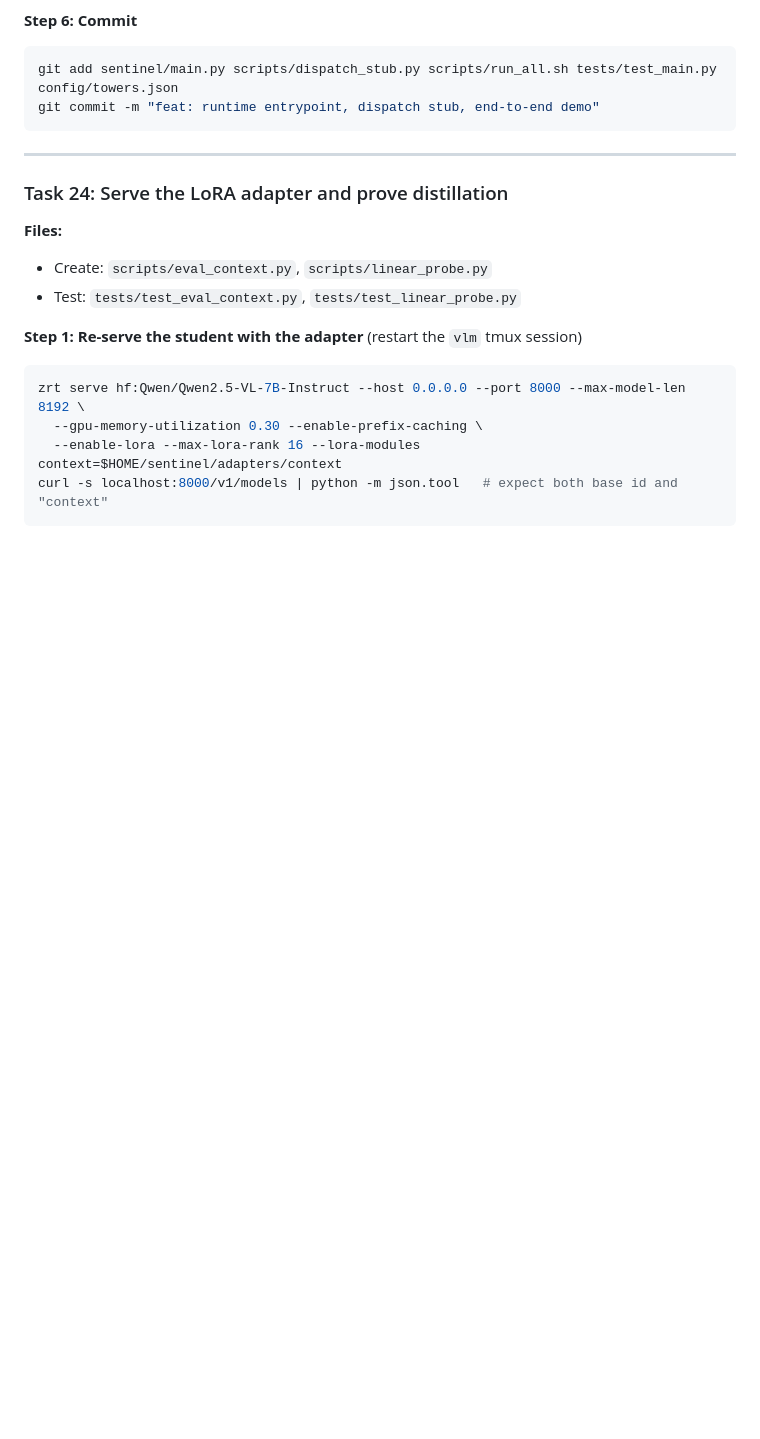
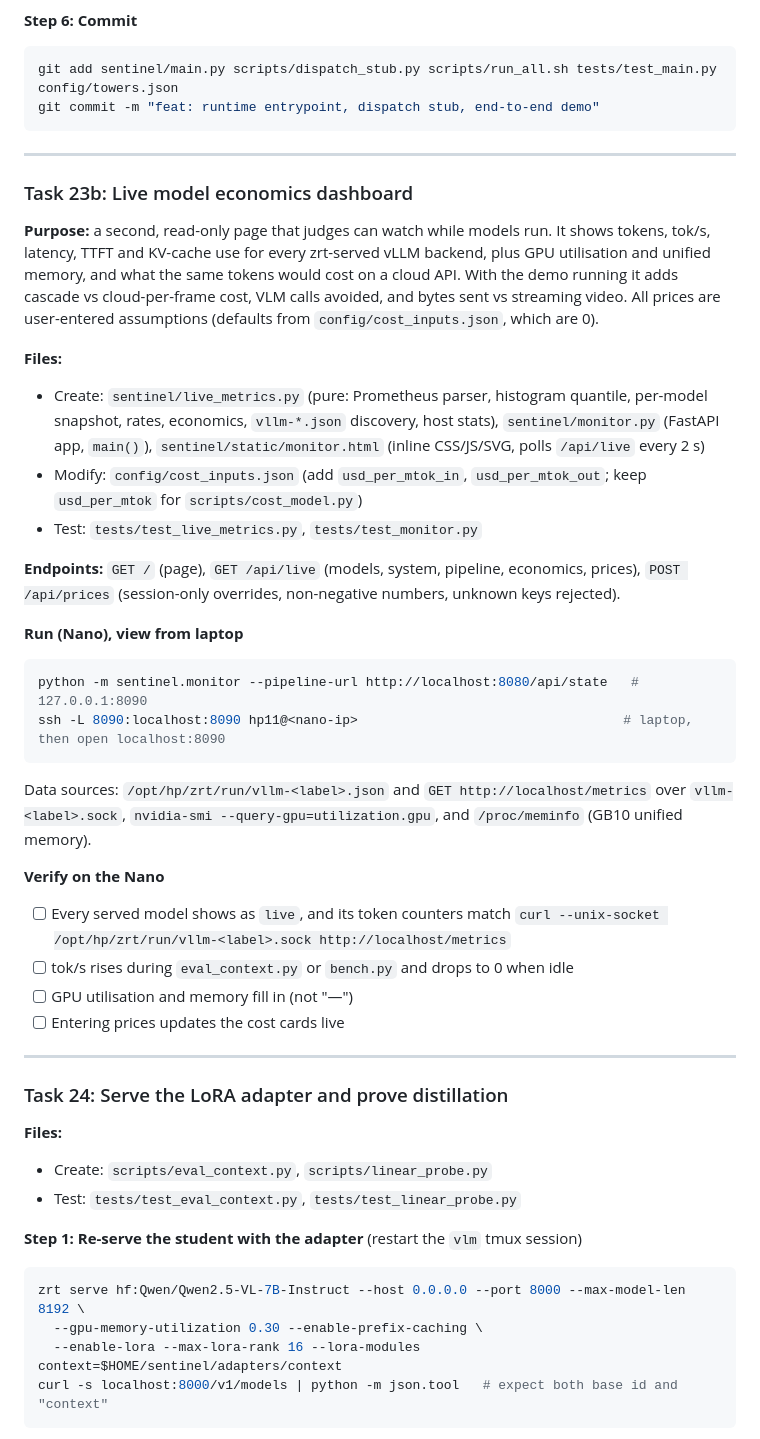
Before and after one commit to IamSavitha/wildfire-edge-sentinel-hp-sjsu-hack, a Markdown page: docs/plans/2026-09-22-wildfire-edge-sentinel.md, the part around the change. GitHub-like rendering; blank space fills up the shorter version.

````diff
--- a/docs/plans/2026-09-22-wildfire-edge-sentinel.md
+++ b/docs/plans/2026-09-22-wildfire-edge-sentinel.md
@@ -3578,6 +3578,41 @@ git commit -m "feat: runtime entrypoint, dispatch stub, end-to-end demo"
 
 ---
 
+### Task 23b: Live model economics dashboard
+
+**Purpose:** a second, read-only page that judges can watch while models run. It shows tokens, tok/s,
+latency, TTFT and KV-cache use for every zrt-served vLLM backend, plus GPU utilisation and unified memory,
+and what the same tokens would cost on a cloud API. With the demo running it adds cascade vs
+cloud-per-frame cost, VLM calls avoided, and bytes sent vs streaming video. All prices are user-entered
+assumptions (defaults from `config/cost_inputs.json`, which are 0).
+
+**Files:**
+- Create: `sentinel/live_metrics.py` (pure: Prometheus parser, histogram quantile, per-model snapshot,
+  rates, economics, `vllm-*.json` discovery, host stats), `sentinel/monitor.py` (FastAPI app, `main()`),
+  `sentinel/static/monitor.html` (inline CSS/JS/SVG, polls `/api/live` every 2 s)
+- Modify: `config/cost_inputs.json` (add `usd_per_mtok_in`, `usd_per_mtok_out`; keep `usd_per_mtok` for
+  `scripts/cost_model.py`)
+- Test: `tests/test_live_metrics.py`, `tests/test_monitor.py`
+
+**Endpoints:** `GET /` (page), `GET /api/live` (models, system, pipeline, economics, prices),
+`POST /api/prices` (session-only overrides, non-negative numbers, unknown keys rejected).
+
+**Run (Nano), view from laptop**
+```bash
+python -m sentinel.monitor --pipeline-url http://localhost:8080/api/state   # 127.0.0.1:8090
+ssh -L 8090:localhost:8090 hp11@<nano-ip>                                  # laptop, then open localhost:8090
+```
+Data sources: `/opt/hp/zrt/run/vllm-<label>.json` and `GET http://localhost/metrics` over
+`vllm-<label>.sock`, `nvidia-smi --query-gpu=utilization.gpu`, and `/proc/meminfo` (GB10 unified memory).
+
+**Verify on the Nano**
+- [ ] Every served model shows as `live`, and its token counters match `curl --unix-socket /opt/hp/zrt/run/vllm-<label>.sock http://localhost/metrics`
+- [ ] tok/s rises during `eval_context.py` or `bench.py` and drops to 0 when idle
+- [ ] GPU utilisation and memory fill in (not "—")
+- [ ] Entering prices updates the cost cards live
+
+---
+
 ### Task 24: Serve the LoRA adapter and prove distillation
 
 **Files:**
````
Also changed, not shown: README.md (+35 -1 lines).
